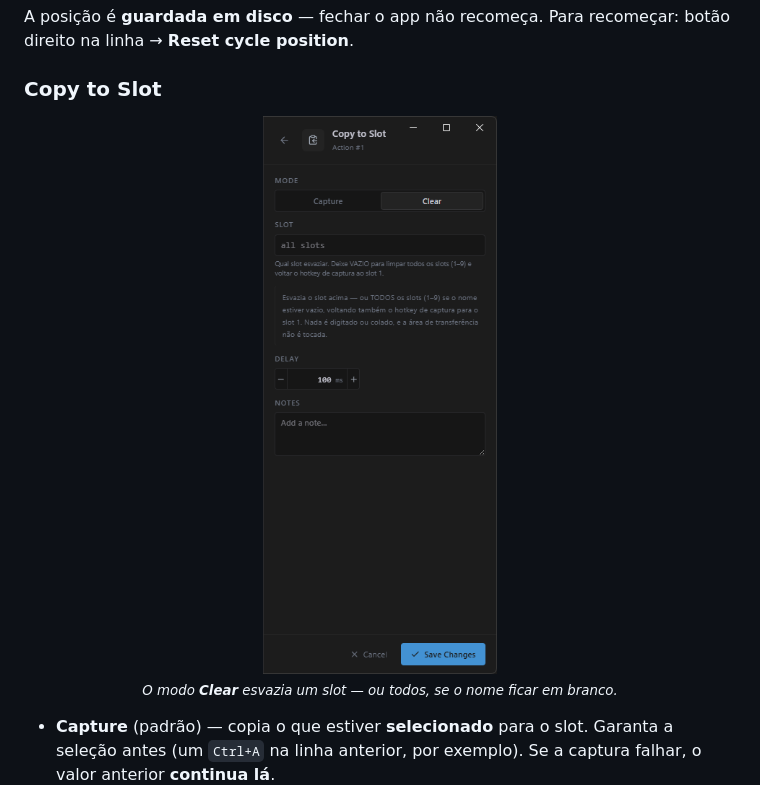
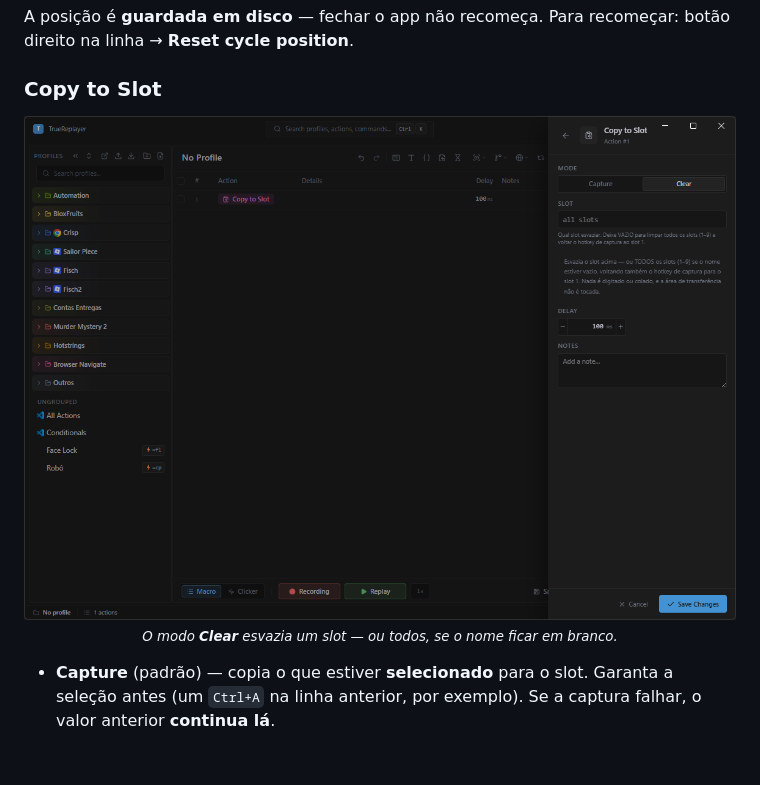
Before and after one commit to fatalihue/TrueReplayer-releases, a Markdown page: docs/GUIDE.md, the part around one of its changes. Drawn GitHub-style; pictures changed too: docs/img/copy-to-slot-clear.png; blank space fills up the shorter version.

```diff
--- a/docs/GUIDE.md
+++ b/docs/GUIDE.md
@@ -832,7 +836,7 @@ A posição é **guardada em disco** — fechar o app não recomeça. Para recom
 ### Copy to Slot
 
 <p align="center">
-  <img src="img/copy-to-slot-clear.png" width="360" alt="Editor do Copy to Slot no modo Clear" /><br>
+  <img src="img/copy-to-slot-clear.png" width="820" alt="Editor do Copy to Slot no modo Clear" /><br>
   <sub><i>O modo <b>Clear</b> esvazia um slot — ou todos, se o nome ficar em branco.</i></sub>
 </p>
 
```
Also changed, not shown: other parts of docs/GUIDE.md (+14 -10 lines).
